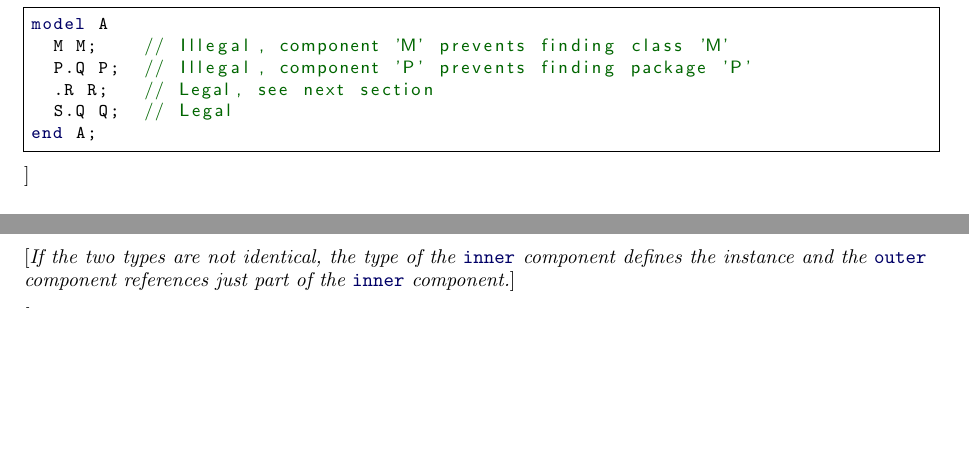
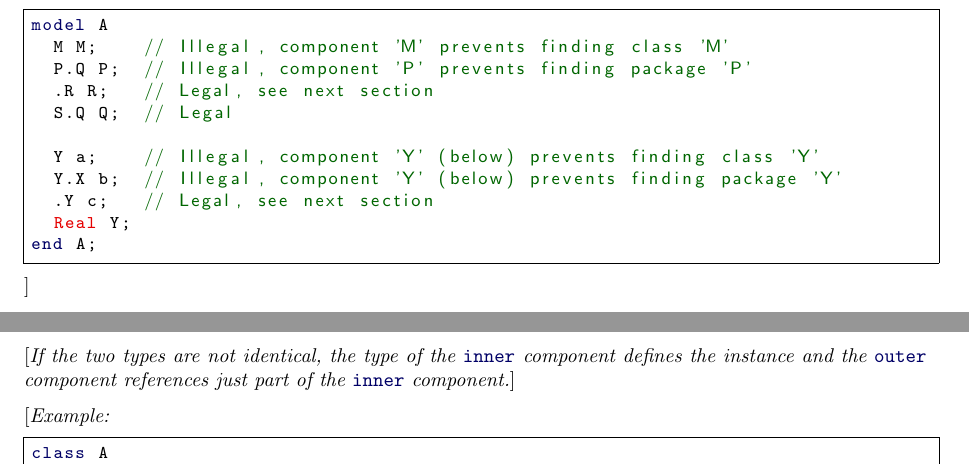
Before and after one commit to modelica/ModelicaSpecification, a LaTeX thesis (MLS.tex, which reads chapters/scoping.tex): two parts of pages 60 and 61 of 314 before the commit and two parts of pages 60 and 62 of 315 after it, joined at a grey line, cut so that both start at the same text, the shorter picture padded with empty space. Compiled offline with pdfLaTeX.

Commit message:
Add SameName example in same style.

```diff
--- a/chapters/scoping.tex
+++ b/chapters/scoping.tex
@@ -145,6 +145,11 @@ model A
   P.Q P;  // Illegal, component 'P' prevents finding package 'P'
   .R R;   // Legal, see next section
   S.Q Q;  // Legal
+
+  Y a;    // Illegal, component 'Y' (below) prevents finding class 'Y'
+  Y.X b;  // Illegal, component 'Y' (below) prevents finding package 'Y'
+  .Y c;   // Legal, see next section
+  Real Y;
 end A;
 \end{lstlisting}
 \end{example}
```
